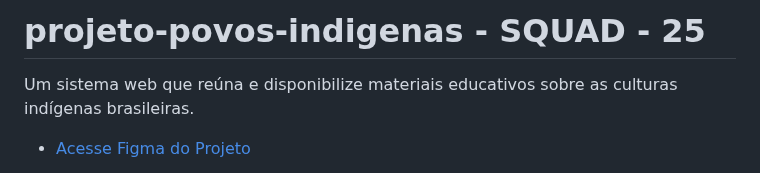
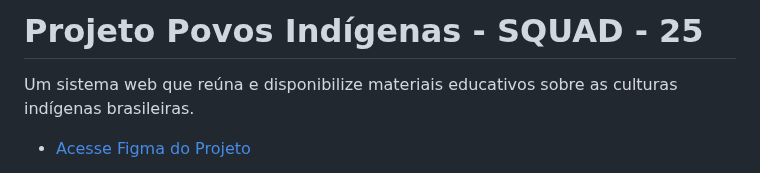
Before and after one commit to Flimars/projeto-povos-indigenas, a Markdown page: README.md, the part around the change. Rendered like a GitHub page.

Commit message:
Update README.md
Atualizado título.

```diff
--- a/README.md
+++ b/README.md
@@ -1,4 +1,4 @@
-# projeto-povos-indigenas - SQUAD - 25
+# Projeto Povos Indígenas - SQUAD - 25
 Um sistema web que reúna e disponibilize materiais educativos sobre as culturas indígenas brasileiras.
 
 
```
